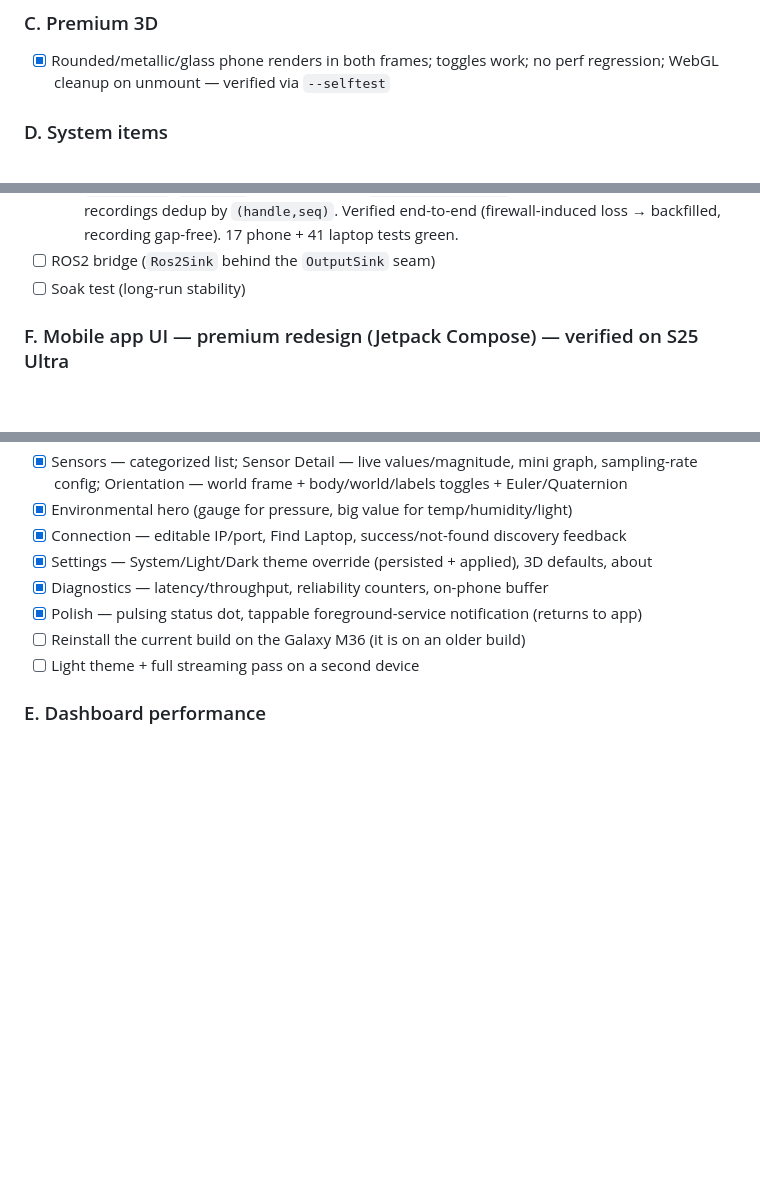
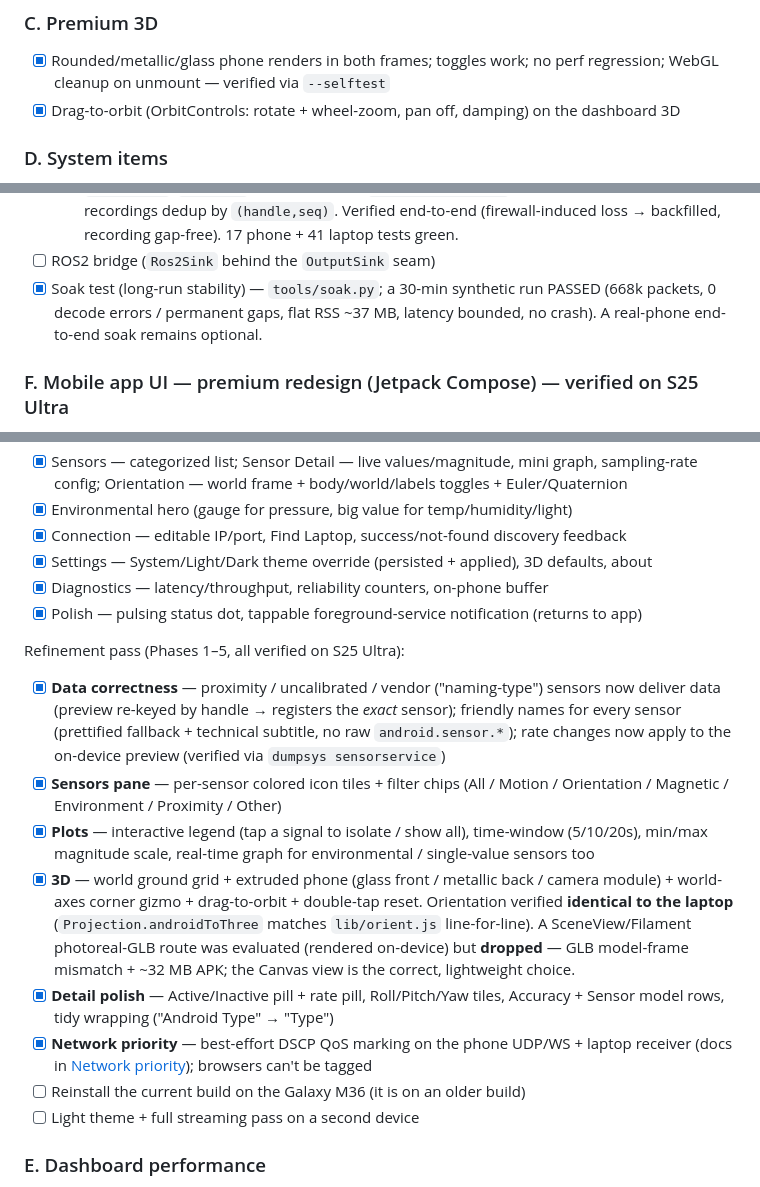
Before and after one commit to devamwork01/mobile_to_ROS, a Markdown page: README.md, 3 parts joined by grey strips. Rendered like a GitHub page; blank space fills up the shorter version.

Commit message:
docs(readme): refresh pending — soak done, mobile UI Phases 1–5, dashboard orbit
- §D: mark the soak test done (tools/soak.py, 30-min PASS) — was stale.
- §F: add the Phase 1–5 refinement pass (data correctness, colored tiles + filter
  chips, interactive plots, extruded 3D phone + grid + axis gizmo + drag/reset,
  detail polish, DSCP QoS); note the SceneView/Filament route was evaluated then
  dropped. Keep the genuinely-open items (M36 reinstall, second-device pass).
- §C: dashboard 3D drag-to-orbit (OrbitControls).

Remaining open points: M36 reinstall, light-theme/second-device pass, screen-off
vs new dashboard UI (A8), ~400px responsive check, ROS2 bridge, recordings
pagination.

Co-Authored-By: Claude Opus 4.8 <noreply@anthropic.com>

```diff
--- a/README.md
+++ b/README.md
@@ -174,6 +174,7 @@ Tracked so the "test-as-you-build" checks don't get lost.
 ### C. Premium 3D
 - [x] Rounded/metallic/glass phone renders in both frames; toggles work; no perf regression;
       WebGL cleanup on unmount — verified via `--selftest`
+- [x] Drag-to-orbit (OrbitControls: rotate + wheel-zoom, pan off, damping) on the dashboard 3D
 
 ### D. System items
 - [x] Live sensor reconfig — toggle a sensor on the phone while streaming adds/removes its
@@ -204,7 +205,9 @@ Tracked so the "test-as-you-build" checks don't get lost.
           recordings dedup by `(handle,seq)`. Verified end-to-end (firewall-induced loss →
           backfilled, recording gap-free). 17 phone + 41 laptop tests green.
 - [ ] ROS2 bridge (`Ros2Sink` behind the `OutputSink` seam)
-- [ ] Soak test (long-run stability)
+- [x] Soak test (long-run stability) — `tools/soak.py`; a 30-min synthetic run PASSED
+      (668k packets, 0 decode errors / permanent gaps, flat RSS ~37 MB, latency bounded, no
+      crash). A real-phone end-to-end soak remains optional.
 
 ### F. Mobile app UI — premium redesign (Jetpack Compose) — verified on S25 Ultra
 UI-only redesign over the existing `StreamViewModel`; the sensor/fusion/network/wire pipeline is
@@ -219,6 +222,25 @@ untouched. Axis colors are fixed (X=red, Y=green, Z=blue) in both themes.
 - [x] Settings — System/Light/Dark theme override (persisted + applied), 3D defaults, about
 - [x] Diagnostics — latency/throughput, reliability counters, on-phone buffer
 - [x] Polish — pulsing status dot, tappable foreground-service notification (returns to app)
+
+Refinement pass (Phases 1–5, all verified on S25 Ultra):
+- [x] **Data correctness** — proximity / uncalibrated / vendor ("naming-type") sensors now deliver
+      data (preview re-keyed by handle → registers the *exact* sensor); friendly names for every
+      sensor (prettified fallback + technical subtitle, no raw `android.sensor.*`); rate changes
+      now apply to the on-device preview (verified via `dumpsys sensorservice`)
+- [x] **Sensors pane** — per-sensor colored icon tiles + filter chips (All / Motion / Orientation /
+      Magnetic / Environment / Proximity / Other)
+- [x] **Plots** — interactive legend (tap a signal to isolate / show all), time-window (5/10/20s),
+      min/max magnitude scale, real-time graph for environmental / single-value sensors too
+- [x] **3D** — world ground grid + extruded phone (glass front / metallic back / camera module) +
+      world-axes corner gizmo + drag-to-orbit + double-tap reset. Orientation verified **identical
+      to the laptop** (`Projection.androidToThree` matches `lib/orient.js` line-for-line). A
+      SceneView/Filament photoreal-GLB route was evaluated (rendered on-device) but **dropped** —
+      GLB model-frame mismatch + ~32 MB APK; the Canvas view is the correct, lightweight choice.
+- [x] **Detail polish** — Active/Inactive pill + rate pill, Roll/Pitch/Yaw tiles, Accuracy + Sensor
+      model rows, tidy wrapping ("Android Type" → "Type")
+- [x] **Network priority** — best-effort DSCP QoS marking on the phone UDP/WS + laptop receiver
+      (docs in [Network priority](#network-priority-on-a-busy-wi-fi)); browsers can't be tagged
 - [ ] Reinstall the current build on the Galaxy M36 (it is on an older build)
 - [ ] Light theme + full streaming pass on a second device
 
```
